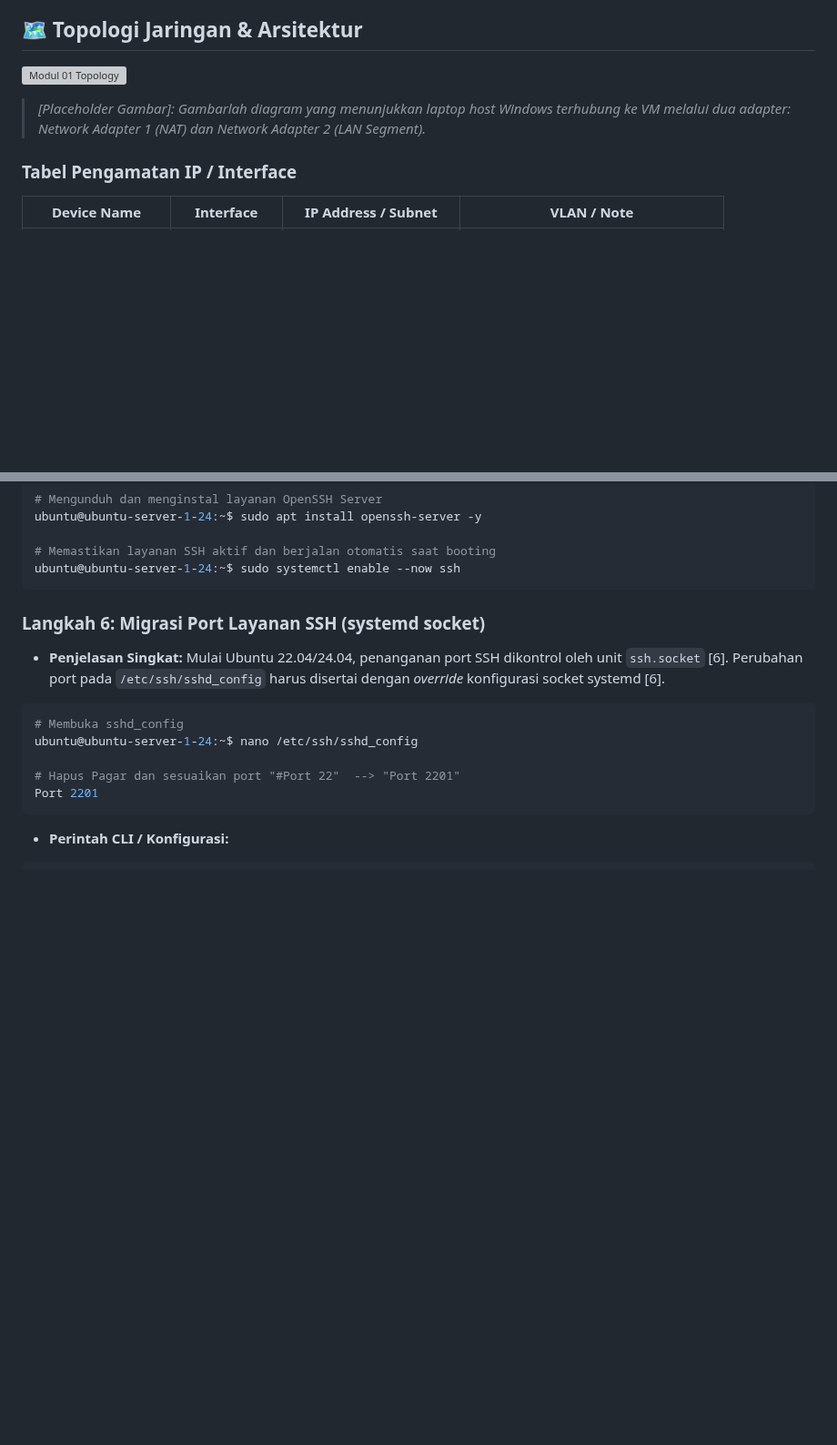
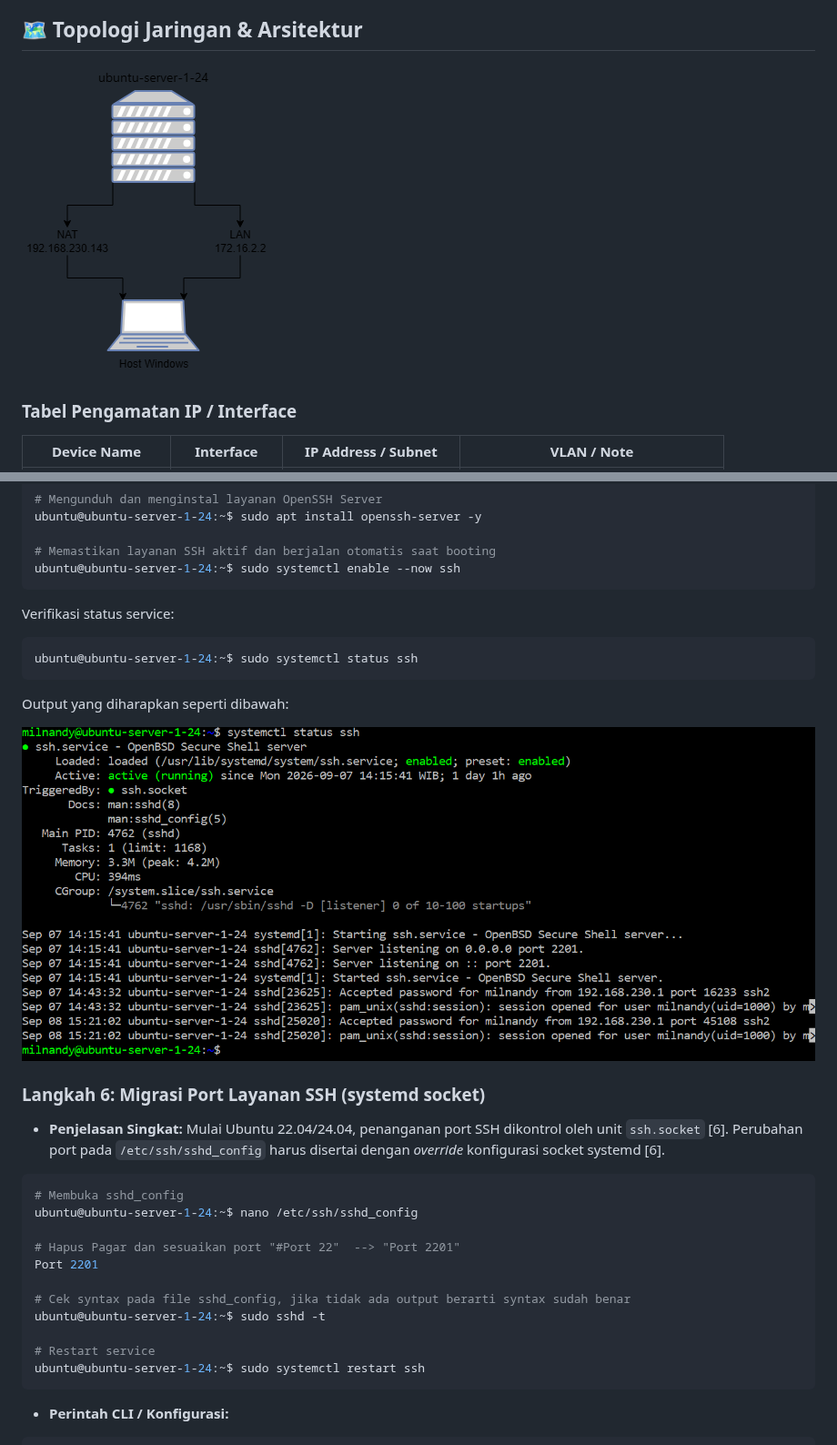
Before and after one commit to Milnandy/Homelab, a Markdown page: docs/phase-1-virtual-sandbox/01-basic-networking.md, 2 parts joined by grey strips. Shown at 91% size. Drawn GitHub-style; pictures changed too: assets/phase-1-sandbox/Server1-network.drawio.png (added), assets/phase-1-sandbox/ssh-status.PNG (added); blank space fills up the shorter version; grey boxes are pictures that could not be loaded.

Commit message:
add: adding config server2 at module 01, fixing naming image

````diff
--- a/docs/phase-1-virtual-sandbox/01-basic-networking.md
+++ b/docs/phase-1-virtual-sandbox/01-basic-networking.md
@@ -17,9 +17,7 @@ Berikut adalah revisi lengkap **Modul 01** yang telah disempurnakan. Saya telah
 
 ## 🗺️ Topologi Jaringan & Arsitektur
 
-![Modul 01 Topology](../assets/phase-1-sandbox/01-basic-networking-topology.png)
-
-> _[Placeholder Gambar]: Gambarlah diagram yang menunjukkan laptop host Windows terhubung ke VM melalui dua adapter: Network Adapter 1 (NAT) dan Network Adapter 2 (LAN Segment)._
+![Phase1.01 gambar 1](/assets/phase-1-sandbox/Server1-network.drawio.png)
 
 ### Tabel Pengamatan IP / Interface
 
@@ -146,6 +174,16 @@ ubuntu@ubuntu-server-1-24:~$ sudo apt install openssh-server -y
 # Memastikan layanan SSH aktif dan berjalan otomatis saat booting
 ubuntu@ubuntu-server-1-24:~$ sudo systemctl enable --now ssh
 ```
+
+Verifikasi status service:
+
+```bash
+ubuntu@ubuntu-server-1-24:~$ sudo systemctl status ssh
+```
+
+Output yang diharapkan seperti dibawah:
+
+![Phase1.01 gambar 4](/assets/phase-1-sandbox/ssh-status.PNG)
 
 ### Langkah 6: Migrasi Port Layanan SSH (systemd socket)
 
@@ -157,6 +195,12 @@ ubuntu@ubuntu-server-1-24:~$ nano /etc/ssh/sshd_config
 
 # Hapus Pagar dan sesuaikan port "#Port 22"  --> "Port 2201"
 Port 2201
+
+# Cek syntax pada file sshd_config, jika tidak ada output berarti syntax sudah benar
+ubuntu@ubuntu-server-1-24:~$ sudo sshd -t
+
+# Restart service
+ubuntu@ubuntu-server-1-24:~$ sudo systemctl restart ssh
 ```
 
 - **Perintah CLI / Konfigurasi:**
````
Also changed, not shown: other parts of docs/phase-1-virtual-sandbox/01-basic-networking.md (+36 -5 lines), docs/phase-1-virtual-sandbox/00-vm-provisioning-architecture.md (+2 -2 lines), docs/phase-1-virtual-sandbox/02-sftp-cron-cockpit.md (+3 -3 lines), assets/phase-1-sandbox/Config-Server2.PNG (added), assets/phase-1-sandbox/ssh-jump.PNG (added), assets/phase-1-sandbox/ssh.PNG (added).
